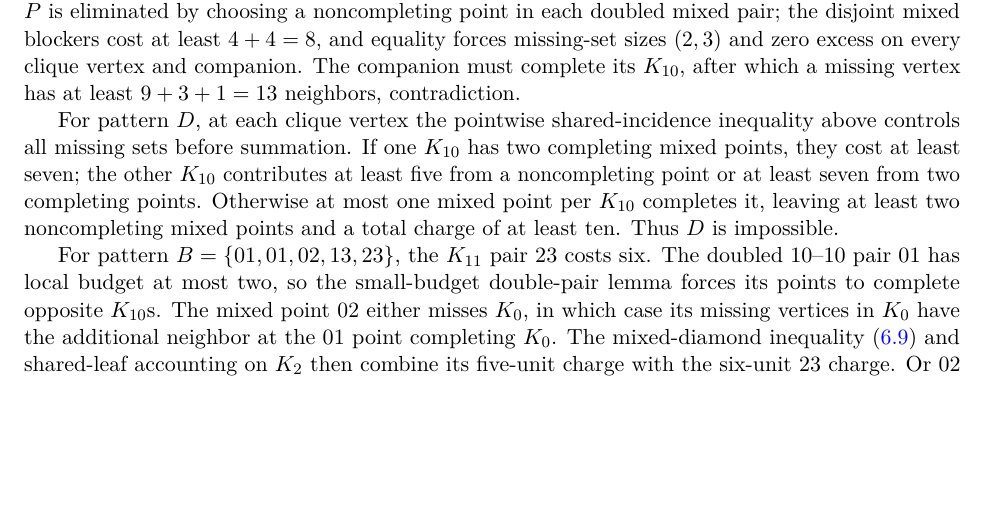
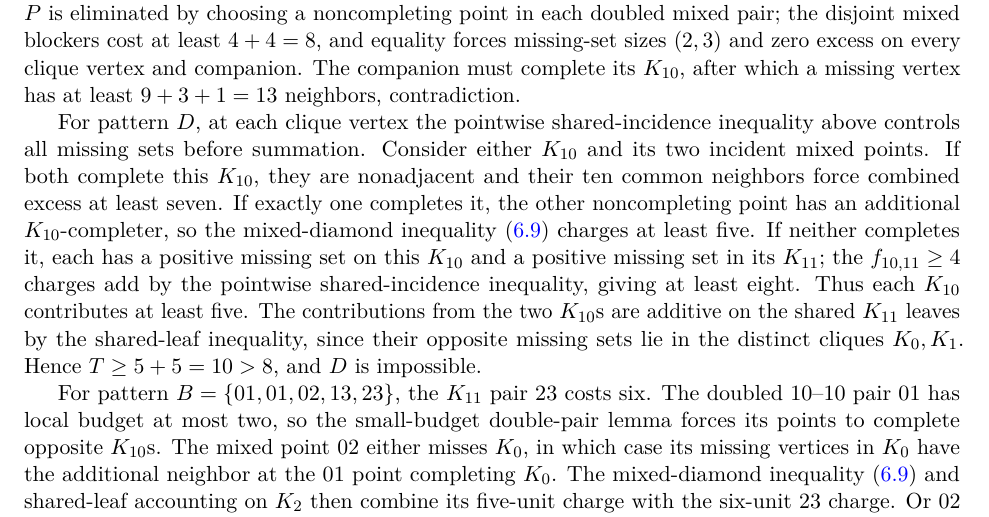
Before and after one commit to Icarus-K-Laplace/EG617-r12-proof, a LaTeX paper (PAPER/main.tex, which reads PAPER/sections/06-equality.tex): part of page 20 of 34, cut so that both start at the same text, the shorter picture padded with empty space. Compiled offline with pdfLaTeX.

Commit message:
Expand pattern D into per-K10 completion cases

```diff
--- a/PAPER/sections/06-equality.tex
+++ b/PAPER/sections/06-equality.tex
@@ -181,7 +181,7 @@ If neither $A_2$ nor $A_3$ is nonempty, all four points $01,01,02,03$ complete $
 
 For clique sizes $(10,10,11,11)$, the four support patterns are $P,D,B,C$ from the table. Pattern $P$ is eliminated by choosing a noncompleting point in each doubled mixed pair; the disjoint mixed blockers cost at least $4+4=8$, and equality forces missing-set sizes $(2,3)$ and zero excess on every clique vertex and companion. The companion must complete its $K_{10}$, after which a missing vertex has at least $9+3+1=13$ neighbors, contradiction.
 
-For pattern $D$, at each clique vertex the pointwise shared-incidence inequality above controls all missing sets before summation. If one $K_{10}$ has two completing mixed points, they cost at least seven; the other $K_{10}$ contributes at least five from a noncompleting point or at least seven from two completing points. Otherwise at most one mixed point per $K_{10}$ completes it, leaving at least two noncompleting mixed points and a total charge of at least ten. Thus $D$ is impossible.
+For pattern $D$, at each clique vertex the pointwise shared-incidence inequality above controls all missing sets before summation. Consider either $K_{10}$ and its two incident mixed points. If both complete this $K_{10}$, they are nonadjacent and their ten common neighbors force combined excess at least seven. If exactly one completes it, the other noncompleting point has an additional $K_{10}$-completer, so the mixed-diamond inequality \eqref{eq:mixed-diamond} charges at least five. If neither completes it, each has a positive missing set on this $K_{10}$ and a positive missing set in its $K_{11}$; the $f_{10,11}\geq4$ charges add by the pointwise shared-incidence inequality, giving at least eight. Thus each $K_{10}$ contributes at least five. The contributions from the two $K_{10}$s are additive on the shared $K_{11}$ leaves by the shared-leaf inequality, since their opposite missing sets lie in the distinct cliques $K_0,K_1$. Hence $T\geq5+5=10>8$, and $D$ is impossible.
 
 For pattern $B=\{01,01,02,13,23\}$, the $K_{11}$ pair $23$ costs six. The doubled $10$--$10$ pair $01$ has local budget at most two, so the small-budget double-pair lemma forces its points to complete opposite $K_{10}$s. The mixed point $02$ either misses $K_0$, in which case its missing vertices in $K_0$ have the additional neighbor at the $01$ point completing $K_0$. The mixed-diamond inequality \eqref{eq:mixed-diamond} and shared-leaf accounting on $K_2$ then combine its five-unit charge with the six-unit $23$ charge. Or $02$ completes $K_0$, in which case it and the $01$ completer cost at least seven, disjoint from the $23$ charge. Both alternatives contradict $T\leq8$.
 
```
